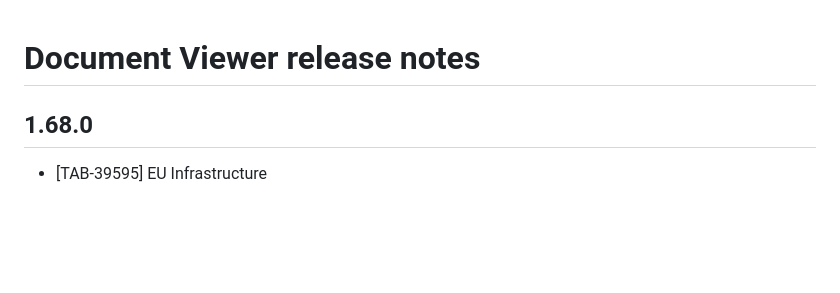
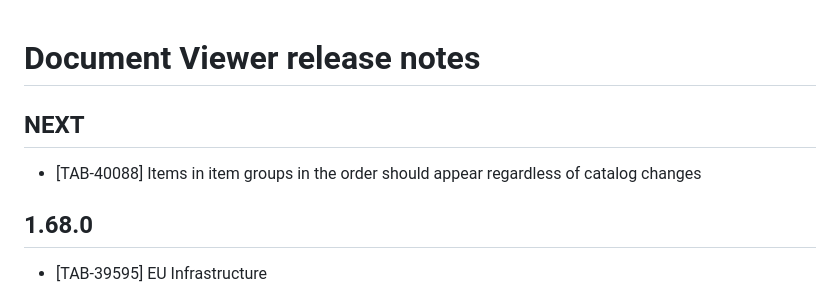
Before and after one commit to inPact/document-viewer, a Markdown page: release_notes.md, the part around the change. Drawn GitHub-style; blank space fills up the shorter version.

Commit message:
[TAB-40088] Added task to rn

```diff
--- a/release_notes.md
+++ b/release_notes.md
@@ -1,4 +1,7 @@
 # Document Viewer release notes
+
+## NEXT
+* [TAB-40088] Items in item groups in the order should appear regardless of catalog changes
 
 ## 1.68.0
 * [TAB-39595] EU Infrastructure
```
